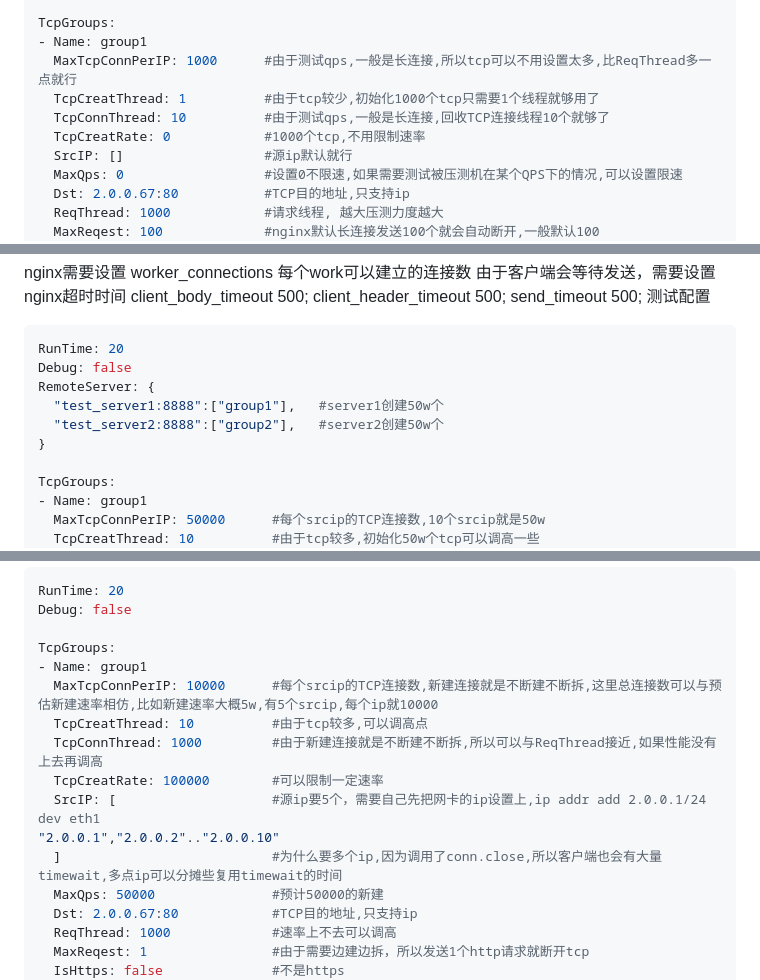
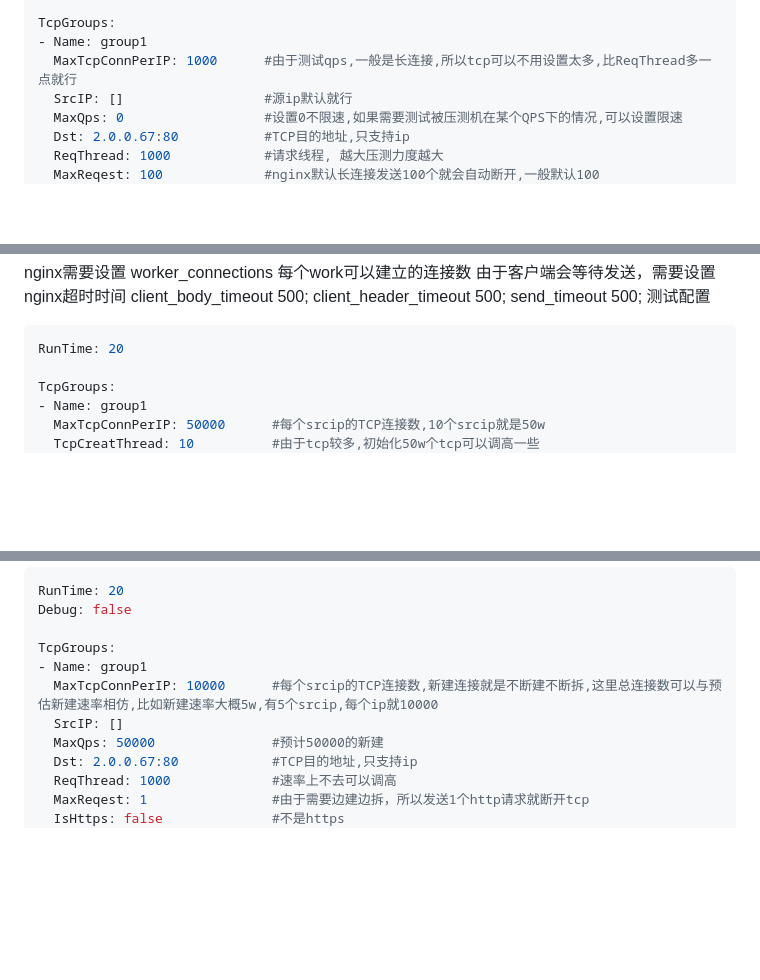
Before and after one commit to fengf233/mmin, a Markdown page: README.md, 3 parts joined by grey strips. GitHub-like rendering; blank space fills up the shorter version.

````diff
--- a/README.md
+++ b/README.md
@@ -188,9 +198,6 @@ Debug: false
 TcpGroups:
 - Name: group1
   MaxTcpConnPerIP: 1000      #由于测试qps,一般是长连接,所以tcp可以不用设置太多,比ReqThread多一点就行
-  TcpCreatThread: 1          #由于tcp较少,初始化1000个tcp只需要1个线程就够用了
-  TcpConnThread: 10          #由于测试qps,一般是长连接,回收TCP连接线程10个就够了
-  TcpCreatRate: 0            #1000个tcp,不用限制速率
   SrcIP: []                  #源ip默认就行
   MaxQps: 0                  #设置0不限速,如果需要测试被压测机在某个QPS下的情况,可以设置限速
   Dst: 2.0.0.67:80           #TCP目的地址,只支持ip
@@ -250,11 +257,6 @@ send_timeout  500;
 
 ```yaml
 RunTime: 20
-Debug: false
-RemoteServer: {
-  "test_server1:8888":["group1"],   #server1创建50w个
-  "test_server2:8888":["group2"],   #server2创建50w个
-}
 
 TcpGroups:
 - Name: group1
@@ -305,12 +302,7 @@ Debug: false
 TcpGroups:
 - Name: group1
   MaxTcpConnPerIP: 10000      #每个srcip的TCP连接数,新建连接就是不断建不断拆,这里总连接数可以与预估新建速率相仿,比如新建速率大概5w,有5个srcip,每个ip就10000
-  TcpCreatThread: 10          #由于tcp较多,可以调高点
-  TcpConnThread: 1000         #由于新建连接就是不断建不断拆,所以可以与ReqThread接近,如果性能没有上去再调高
-  TcpCreatRate: 100000        #可以限制一定速率
-  SrcIP: [                    #源ip要5个，需要自己先把网卡的ip设置上,ip addr add 2.0.0.1/24 dev eth1
-"2.0.0.1","2.0.0.2".."2.0.0.10"
-  ]                           #为什么要多个ip,因为调用了conn.close,所以客户端也会有大量timewait,多点ip可以分摊些复用timewait的时间
+  SrcIP: []
   MaxQps: 50000               #预计50000的新建
   Dst: 2.0.0.67:80            #TCP目的地址,只支持ip
   ReqThread: 1000             #速率上不去可以调高
````
Also changed, not shown: other parts of README.md (+63 -60 lines), web1.jpg (added), web2.jpg (added), 2 other files.
